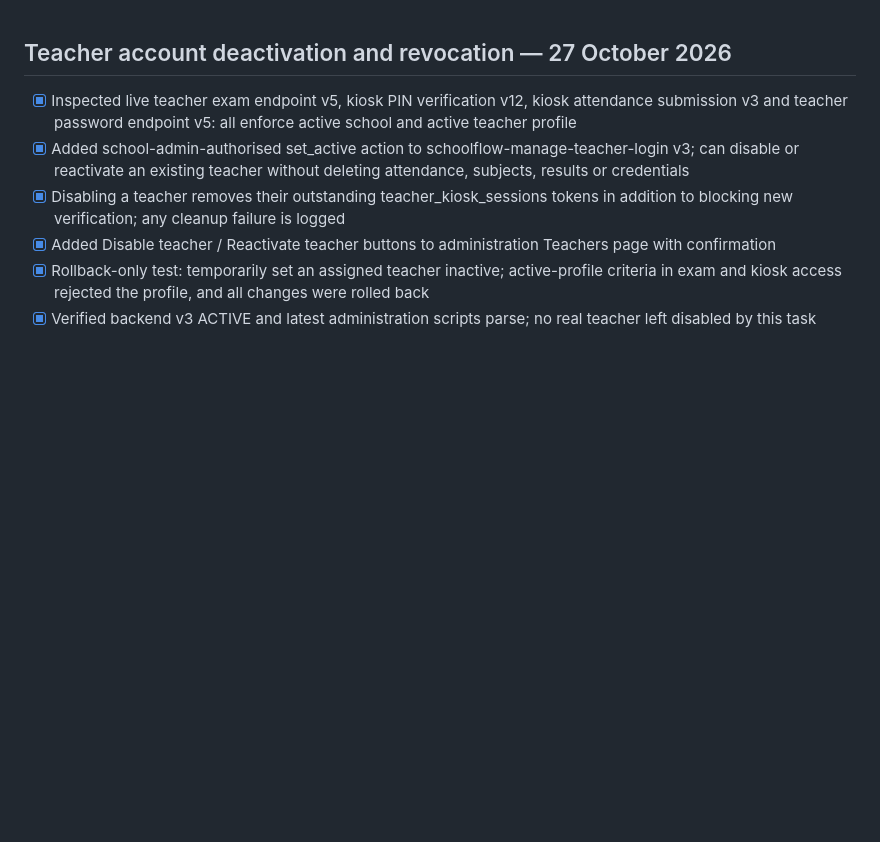
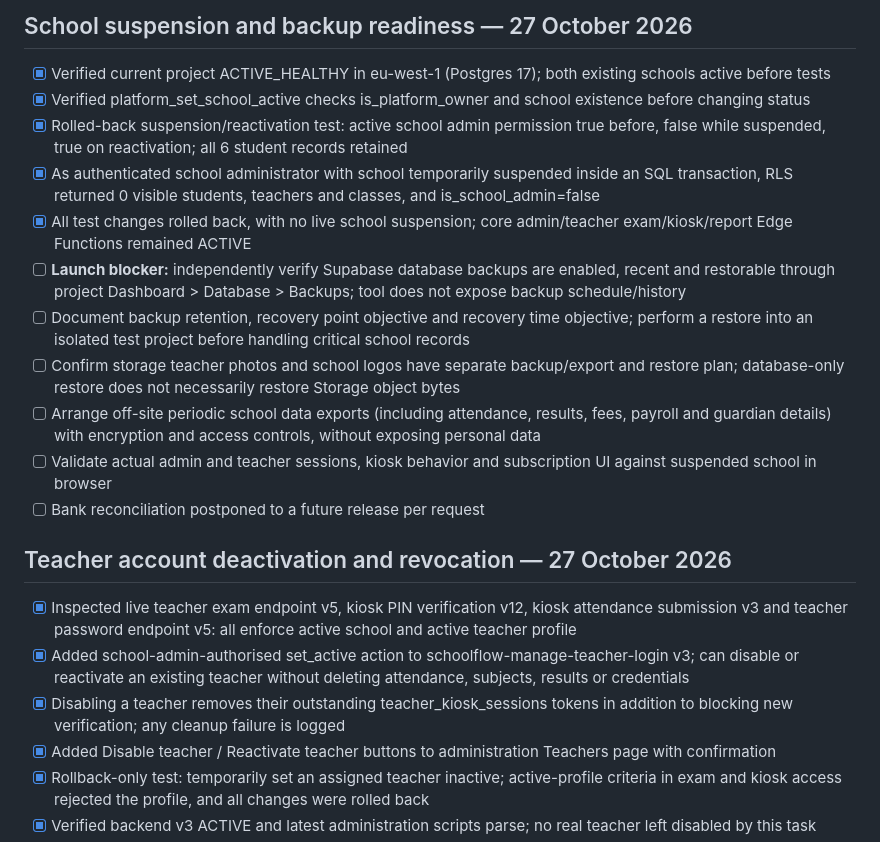
Before and after one commit to ijamil19-lang/school-attendance-app, a Markdown page: LAUNCH_CHECKLIST.md, the part around the change. Drawn GitHub-style; blank space fills up the shorter version.

Commit message:
Verify rolled-back school suspension and document backup restore blockers

```diff
--- a/LAUNCH_CHECKLIST.md
+++ b/LAUNCH_CHECKLIST.md
@@ -1,3 +1,16 @@
+## School suspension and backup readiness — 27 October 2026
+- [x] Verified current project ACTIVE_HEALTHY in eu-west-1 (Postgres 17); both existing schools active before tests
+- [x] Verified platform_set_school_active checks is_platform_owner and school existence before changing status
+- [x] Rolled-back suspension/reactivation test: active school admin permission true before, false while suspended, true on reactivation; all 6 student records retained
+- [x] As authenticated school administrator with school temporarily suspended inside an SQL transaction, RLS returned 0 visible students, teachers and classes, and is_school_admin=false
+- [x] All test changes rolled back, with no live school suspension; core admin/teacher exam/kiosk/report Edge Functions remained ACTIVE
+- [ ] **Launch blocker:** independently verify Supabase database backups are enabled, recent and restorable through project Dashboard > Database > Backups; tool does not expose backup schedule/history
+- [ ] Document backup retention, recovery point objective and recovery time objective; perform a restore into an isolated test project before handling critical school records
+- [ ] Confirm storage teacher photos and school logos have separate backup/export and restore plan; database-only restore does not necessarily restore Storage object bytes
+- [ ] Arrange off-site periodic school data exports (including attendance, results, fees, payroll and guardian details) with encryption and access controls, without exposing personal data
+- [ ] Validate actual admin and teacher sessions, kiosk behavior and subscription UI against suspended school in browser
+- [ ] Bank reconciliation postponed to a future release per request
+
 ## Teacher account deactivation and revocation — 27 October 2026
 - [x] Inspected live teacher exam endpoint v5, kiosk PIN verification v12, kiosk attendance submission v3 and teacher password endpoint v5: all enforce active school and active teacher profile
 - [x] Added school-admin-authorised set_active action to schoolflow-manage-teacher-login v3; can disable or reactivate an existing teacher without deleting attendance, subjects, results or credentials
```
